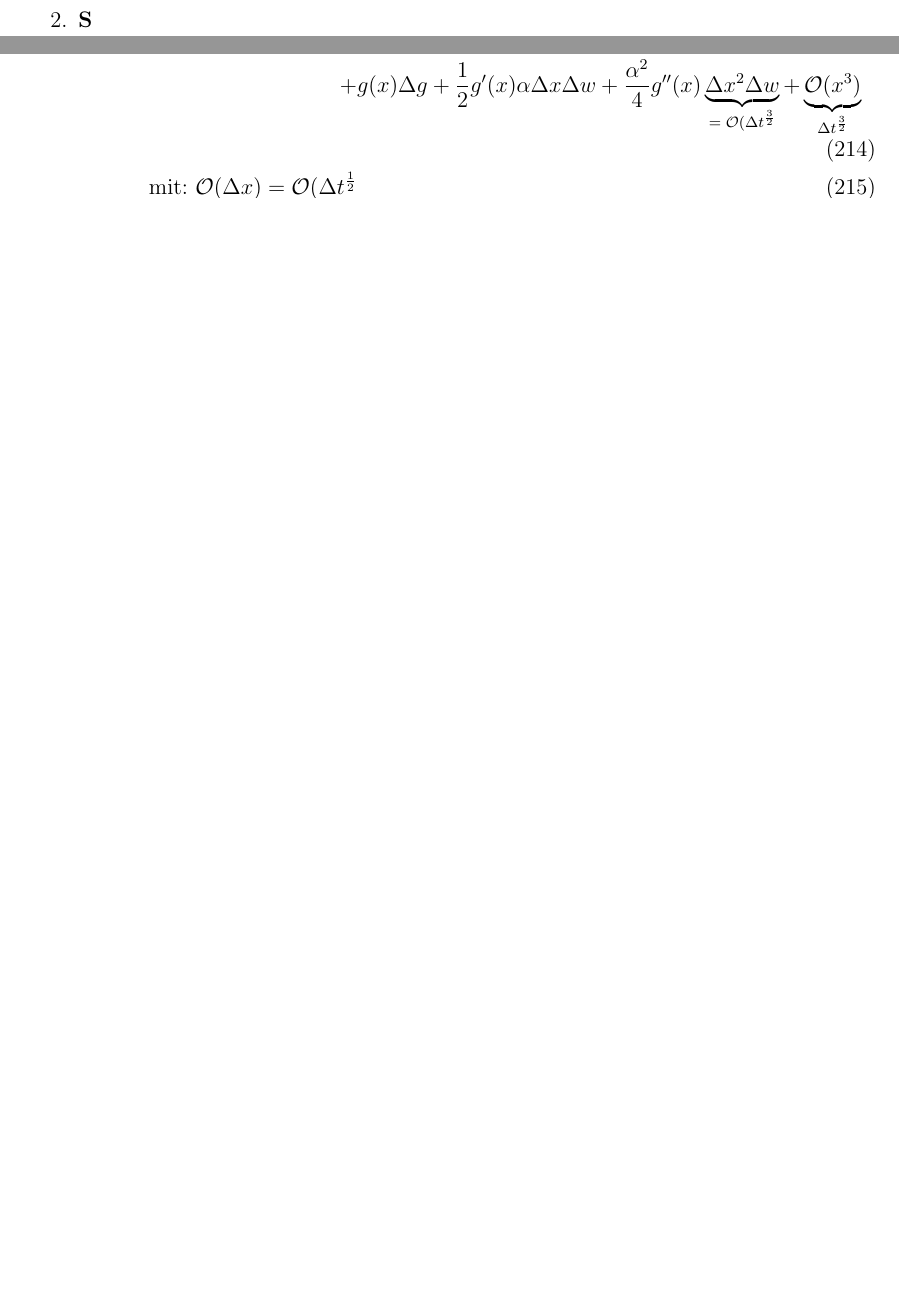
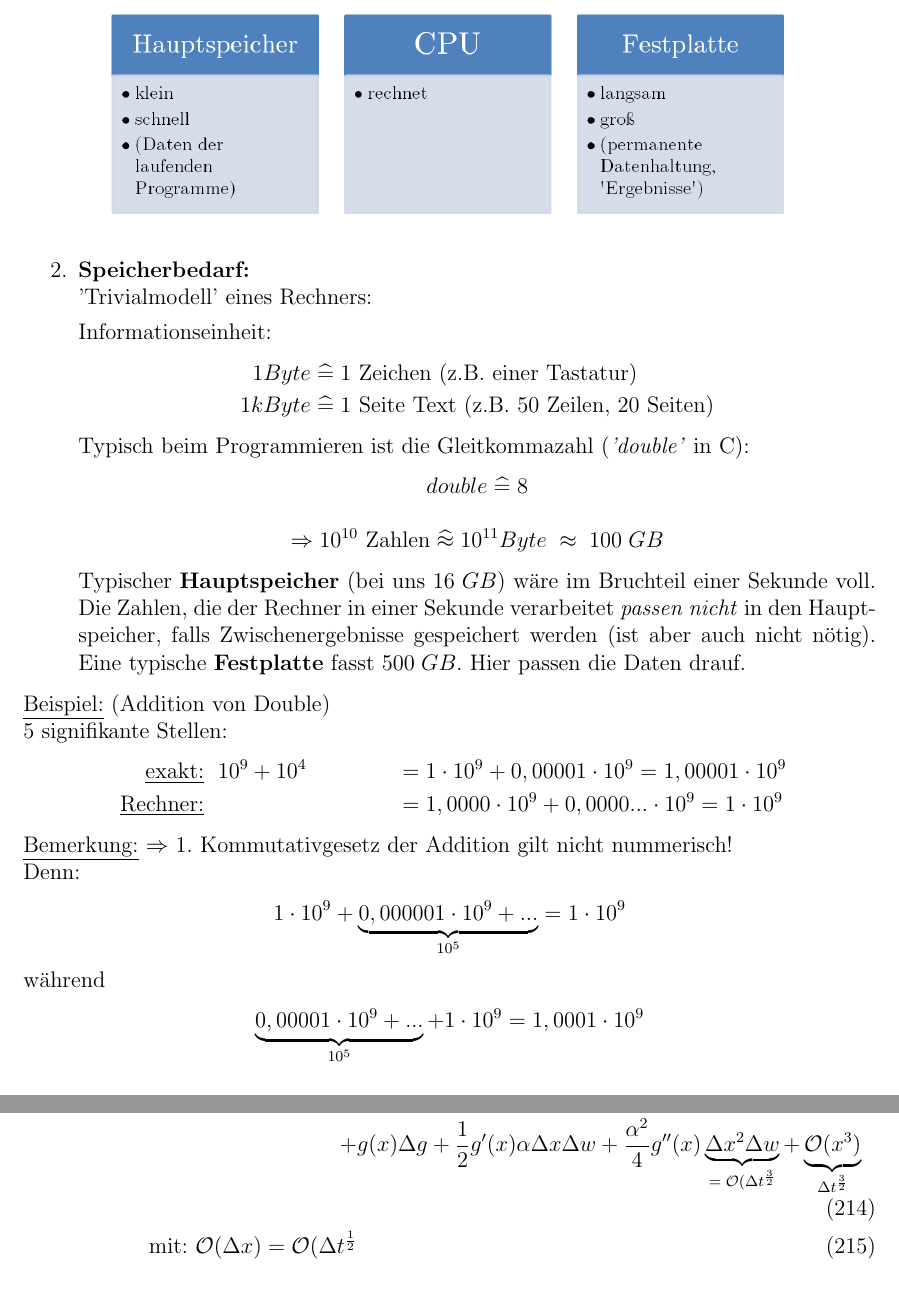
Before and after one commit to sophiahenckell/HIWI_Computersimulation, a LaTeX document (Skript_Überarbeitung.tex): two parts of pages 1 and 30 of 33 before the commit and two parts of pages 2 and 31 of 34 after it, joined at a grey line, cut at the place of the change, the shorter picture padded with empty space. Compiled offline with pdfLaTeX.

Commit message:
Null - upload

```diff
--- a/Skript_Überarbeitung.tex
+++ b/Skript_Überarbeitung.tex
@@ -65,9 +65,47 @@ typisch 10 GFLOP/S ('\textbf{G}igia \textbf{F}loating \textbf{P}oint \textbf{O}p
 Bei $N=10^{10} $ pro Sekunde \\
 $\Rightarrow$  Für die Zahl der Atome  ($N = 10^{23}$) dann $10^{13} s \approx 3 \cdot 10^5 a$
 
-\item \textbf{S}
+\item \textbf{Speicherbedarf:} \\
+'Trivialmodell' eines Rechners:
+
+\begin{figure}[ht]
+	\centering
+  \includegraphics[width=0.8\textwidth]{Null_Rechner.png}
+	%\caption{}
+	\label{Null_DrittesStandbein}
+\end{figure}
+Informationseinheit:
+\begin{align*}
+ 1 Byte \;   \widehat{=} & \; 1 \mbox{ Zeichen (z.B. einer Tastatur)} \\
+ 1 kByte \; \widehat{=} & \;  1 \mbox{ Seite Text (z.B. 50 Zeilen, 20 Seiten})
+\end{align*}
+Typisch beim Programmieren ist die Gleitkommazahl (\textit{'double'} in C):
+\begin{align*}
+double \; \widehat{=} \; 8
+\end{align*}
+\begin{align*}
+\Rightarrow 10^{10} \mbox{ Zahlen} \; \widehat{ \approx } \; 10^{11} Byte \; \approx \; 100 \; GB
+\end{align*}
+Typischer \textbf{Hauptspeicher} (bei uns $16 \; GB$) wäre im Bruchteil einer Sekunde voll. Die Zahlen, die der Rechner in einer Sekunde verarbeitet \textit{passen nicht} in den Hauptspeicher, falls Zwischenergebnisse gespeichert werden (ist aber auch nicht nötig). Eine typische \textbf{Festplatte} fasst $500 \; GB$. Hier passen die Daten drauf.
 \end{enumerate}
 
+\underline{Beispiel:} (Addition von Double) \\
+5 signifikante Stellen:
+\begin{align*}
+\mbox{ \underline{exakt:} } & \; 10^9 + 10^4 && = 1 \cdot 10^9 + 0,00001 \cdot 10^9 = 1,00001 \cdot 10^9 \\
+\mbox{ \underline{Rechner:} }&  &&= 1,0000 \cdot 10^9 + 0,0000... \cdot 10^9 = 1 \cdot 10^9
+\end{align*}
+
+\underline{Bemerkung:} $\Rightarrow $ 1. Kommutativgesetz der Addition gilt nicht nummerisch!
+
+Denn:
+\begin{align*}
+1 \cdot 10^9 + \underbrace{ 0,000001 \cdot 10^9 + ... }_{10^{5}} = 1 \cdot 10^9
+\end{align*}
+während
+\begin{align*}
+\underbrace{0,00001 \cdot 10^9 + ... }_{10^5} + 1 \cdot 10^9 = 1,0001 \cdot 10^9
+\end{align*}
 \section{Monte Carlo Verfahren}
 \subsection{TIDIIII}
 \subsection{ Monte Carlo Integration}
```
Also changed, not shown: Null_Rechner.png (added), Skript_Überarbeitung.pdf, 3 other files.
